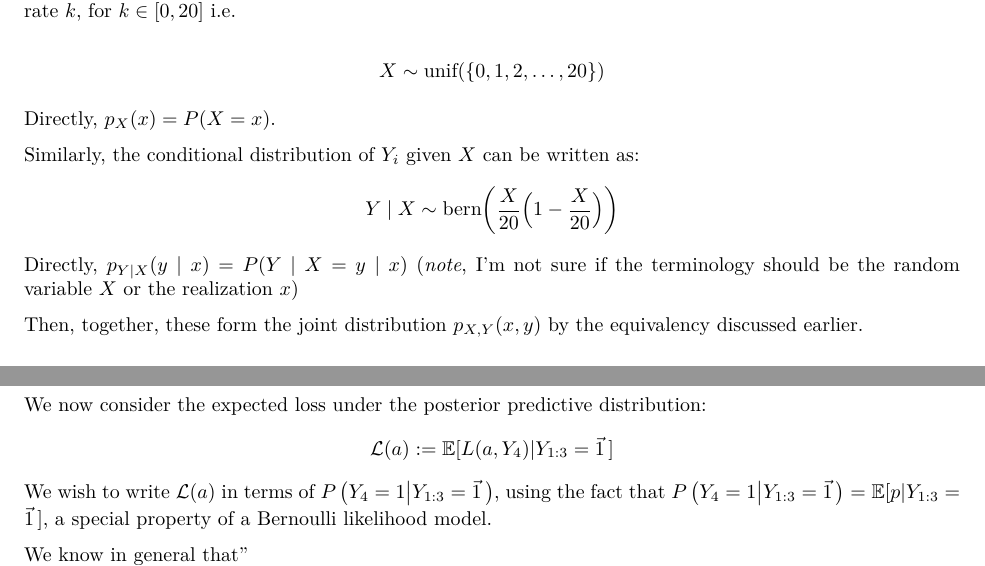
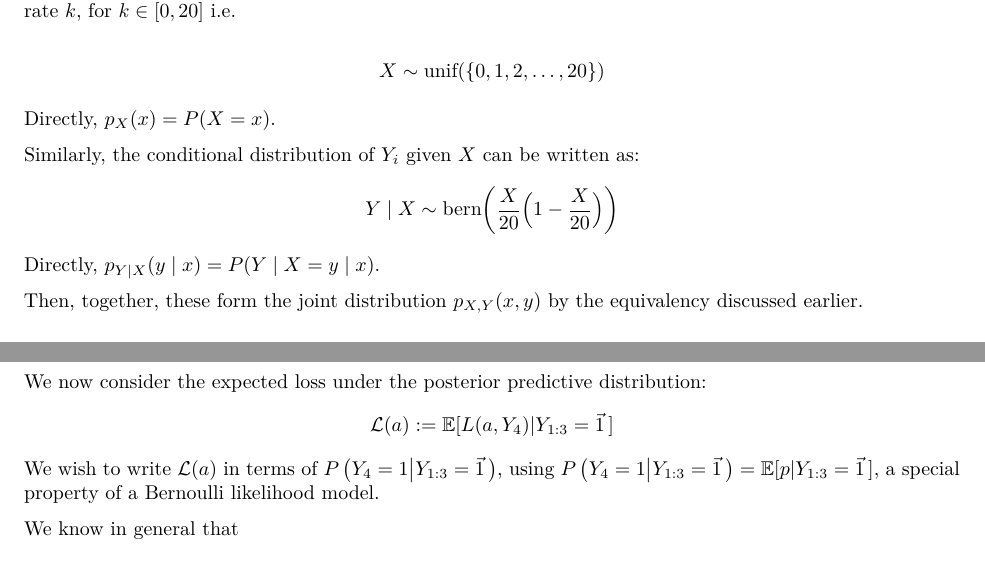
Before and after one commit to cadenhewlett/STAT447, an R Markdown document (hwk2.Rmd): two parts of pages 2 and 6 of 8, joined at a grey line, cut so that both start at the same text. The pictures show the output file hwk2.pdf that the author committed with the source.

Commit message:
dobby is free

```diff
--- a/hwk2.Rmd
+++ b/hwk2.Rmd
@@ -65,7 +65,7 @@ Similarly, the conditional distribution of $Y_i$ given $X$ can be written as:
 $$
 Y \mid X \sim \text{bern}\bigg(\dfrac{X}{20}\Big(1 - \dfrac{X}{20}\Big) \bigg)
 $$
-Directly, $p_{Y \mid X}(y \mid x) = P(Y \mid X = y \mid x)$ (*note*, I'm not sure if the terminology should be the random variable $X$ or the realization $x$)
+Directly, $p_{Y \mid X}(y \mid x) = P(Y \mid X = y \mid x)$.
 
 Then, together, these form the joint distribution $p_{X, Y}(x, y)$ by the equivalency discussed earlier.
 
@@ -229,9 +229,9 @@ We now consider the expected loss under the posterior predictive distribution:
 $$
 \mathcal{L}(a) := \mathbb{E}[L(a,Y_4)|Y_{1:3}=\vec{1}\,]
 $$
-We wish to write $\mathcal{L}(a)$ in terms of $P\left(Y_4=1 \middle| Y_{1:3}=\vec{1}\, \right)$, using the fact that $P\left(Y_4=1 \middle| Y_{1:3}=\vec{1}\, \right) = \mathbb{E}[p | Y_{1:3} = \vec{1}\,]$, a special property of a Bernoulli likelihood model.
+We wish to write $\mathcal{L}(a)$ in terms of $P\left(Y_4=1 \middle| Y_{1:3}=\vec{1}\, \right)$, using $P\left(Y_4=1 \middle| Y_{1:3}=\vec{1}\, \right) = \mathbb{E}[p | Y_{1:3} = \vec{1}\,]$, a special property of a Bernoulli likelihood model.
 
-We know in general that"
+We know in general that
 $$
 \mathbb{E}[L(a, X) | Y = y] = \sum_x L(a, x) p_{X|Y}(x|y)
 $$
```
Also changed, not shown: hwk2.pdf.
